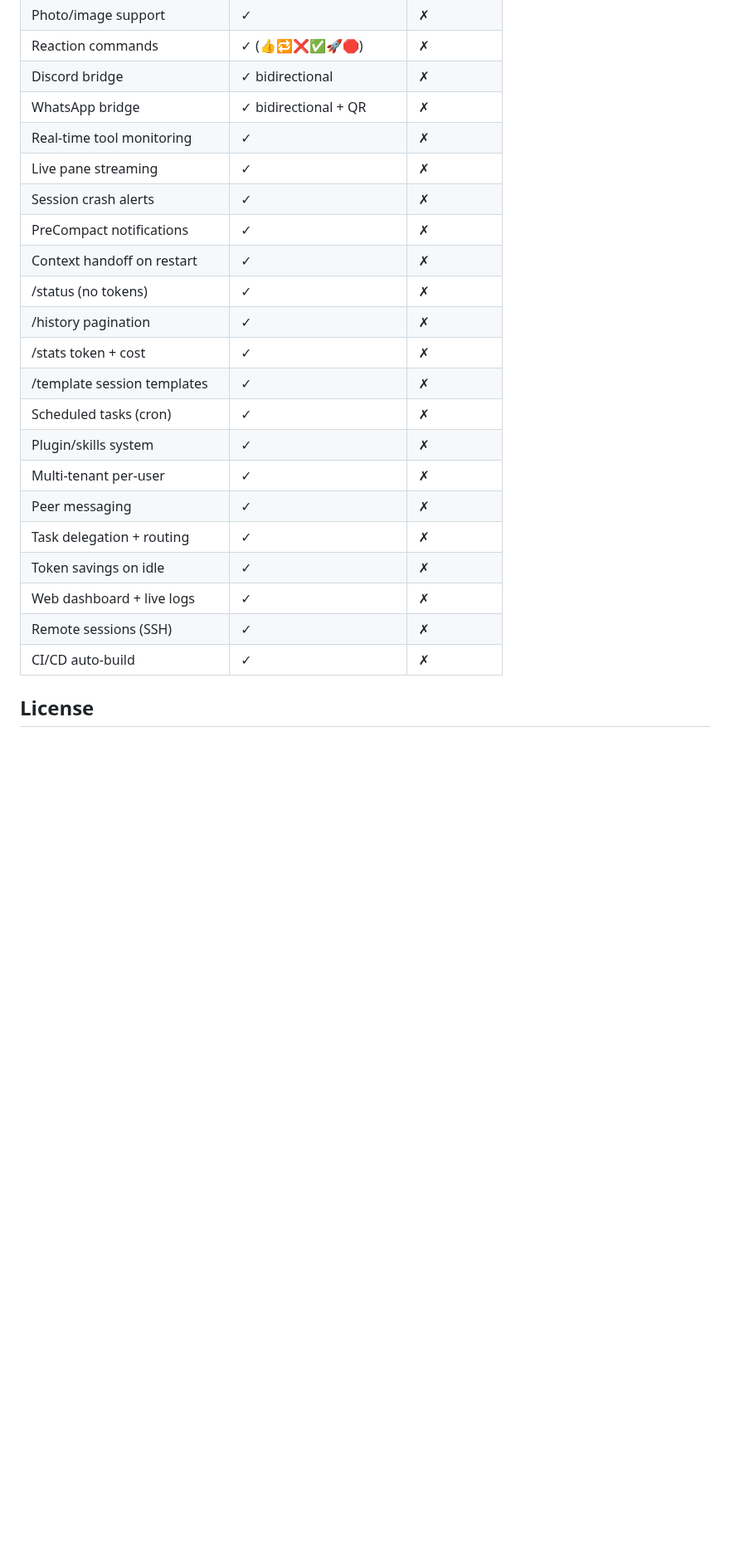
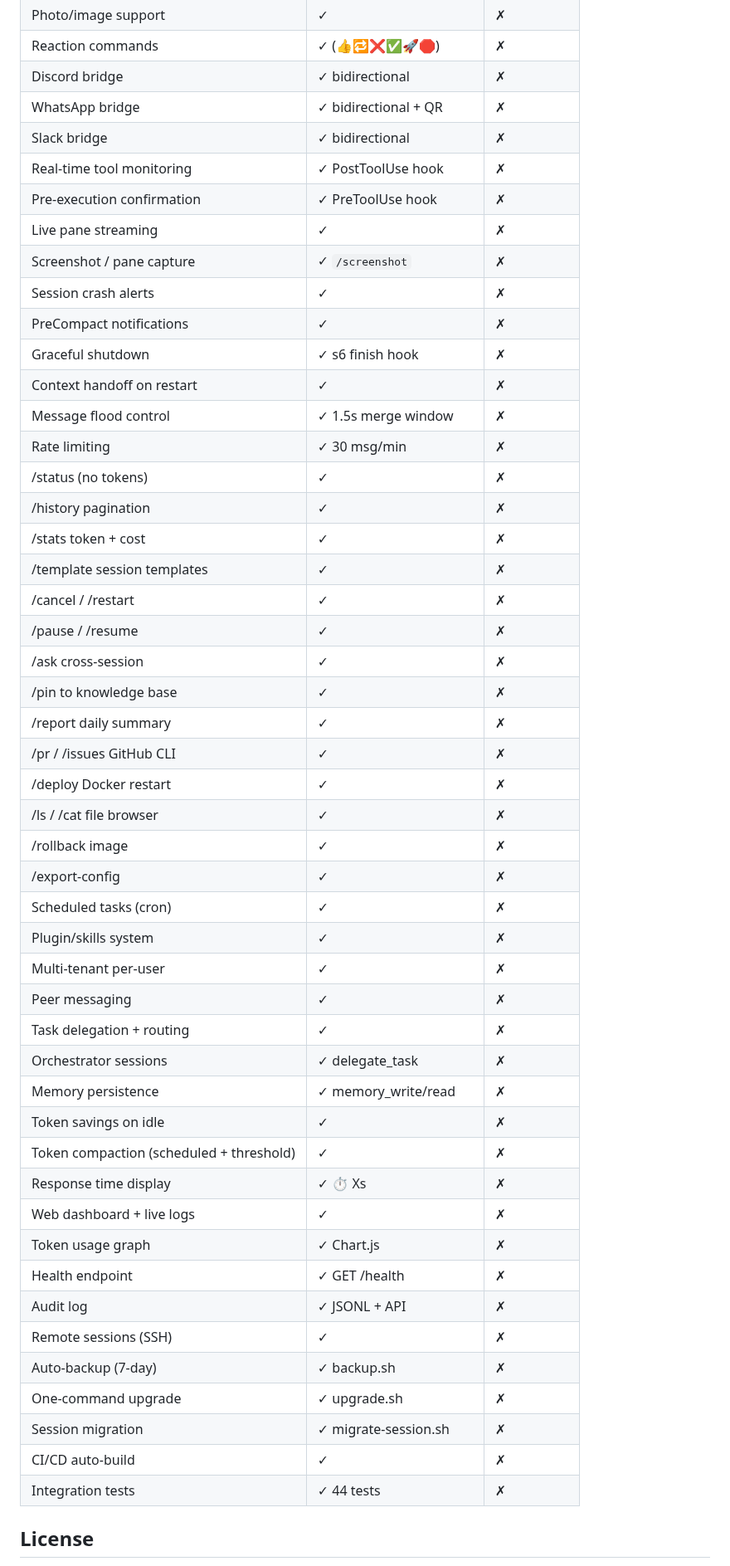
Before and after one commit to shaike1/relay, a Markdown page: README.md, the part around one of its changes. Shown at 83% size. Drawn GitHub-style; blank space fills up the shorter version.

Commit message:
docs: update README for v1.6.0 — full feature documentation

```diff
--- a/README.md
+++ b/README.md
@@ -216,24 +278,51 @@ docker compose --profile whatsapp up -d whatsapp-bridge
 | Reaction commands | ✓ (👍🔁❌✅🚀🛑) | ✗ |
 | Discord bridge | ✓ bidirectional | ✗ |
 | WhatsApp bridge | ✓ bidirectional + QR | ✗ |
-| Real-time tool monitoring | ✓ | ✗ |
+| Slack bridge | ✓ bidirectional | ✗ |
+| Real-time tool monitoring | ✓ PostToolUse hook | ✗ |
+| Pre-execution confirmation | ✓ PreToolUse hook | ✗ |
 | Live pane streaming | ✓ | ✗ |
+| Screenshot / pane capture | ✓ `/screenshot` | ✗ |
 | Session crash alerts | ✓ | ✗ |
 | PreCompact notifications | ✓ | ✗ |
+| Graceful shutdown | ✓ s6 finish hook | ✗ |
 | Context handoff on restart | ✓ | ✗ |
+| Message flood control | ✓ 1.5s merge window | ✗ |
+| Rate limiting | ✓ 30 msg/min | ✗ |
 | /status (no tokens) | ✓ | ✗ |
 | /history pagination | ✓ | ✗ |
 | /stats token + cost | ✓ | ✗ |
 | /template session templates | ✓ | ✗ |
+| /cancel / /restart | ✓ | ✗ |
+| /pause / /resume | ✓ | ✗ |
+| /ask cross-session | ✓ | ✗ |
+| /pin to knowledge base | ✓ | ✗ |
+| /report daily summary | ✓ | ✗ |
+| /pr / /issues GitHub CLI | ✓ | ✗ |
+| /deploy Docker restart | ✓ | ✗ |
+| /ls / /cat file browser | ✓ | ✗ |
+| /rollback image | ✓ | ✗ |
+| /export-config | ✓ | ✗ |
 | Scheduled tasks (cron) | ✓ | ✗ |
 | Plugin/skills system | ✓ | ✗ |
 | Multi-tenant per-user | ✓ | ✗ |
 | Peer messaging | ✓ | ✗ |
 | Task delegation + routing | ✓ | ✗ |
+| Orchestrator sessions | ✓ delegate_task | ✗ |
+| Memory persistence | ✓ memory_write/read | ✗ |
 | Token savings on idle | ✓ | ✗ |
+| Token compaction (scheduled + threshold) | ✓ | ✗ |
+| Response time display | ✓ ⏱ Xs | ✗ |
 | Web dashboard + live logs | ✓ | ✗ |
+| Token usage graph | ✓ Chart.js | ✗ |
+| Health endpoint | ✓ GET /health | ✗ |
+| Audit log | ✓ JSONL + API | ✗ |
 | Remote sessions (SSH) | ✓ | ✗ |
+| Auto-backup (7-day) | ✓ backup.sh | ✗ |
+| One-command upgrade | ✓ upgrade.sh | ✗ |
+| Session migration | ✓ migrate-session.sh | ✗ |
 | CI/CD auto-build | ✓ | ✗ |
+| Integration tests | ✓ 44 tests | ✗ |
 
 ## License
 
```
Also changed, not shown: other parts of README.md (+95 -33 lines).
